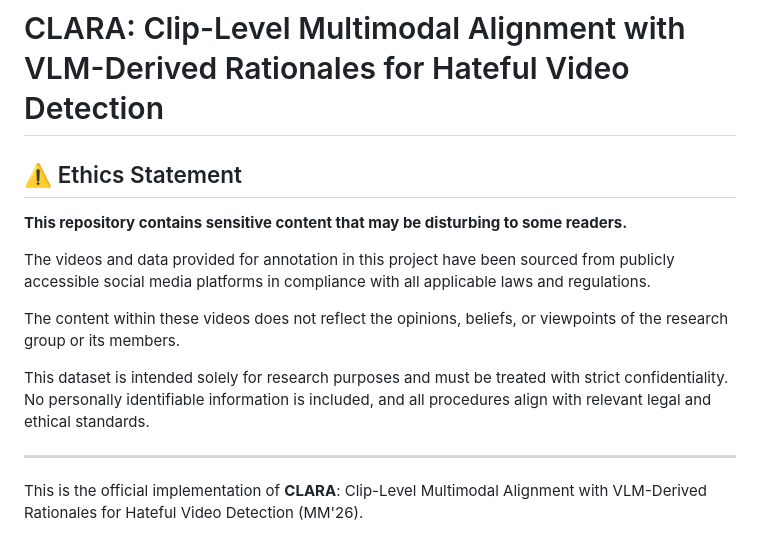
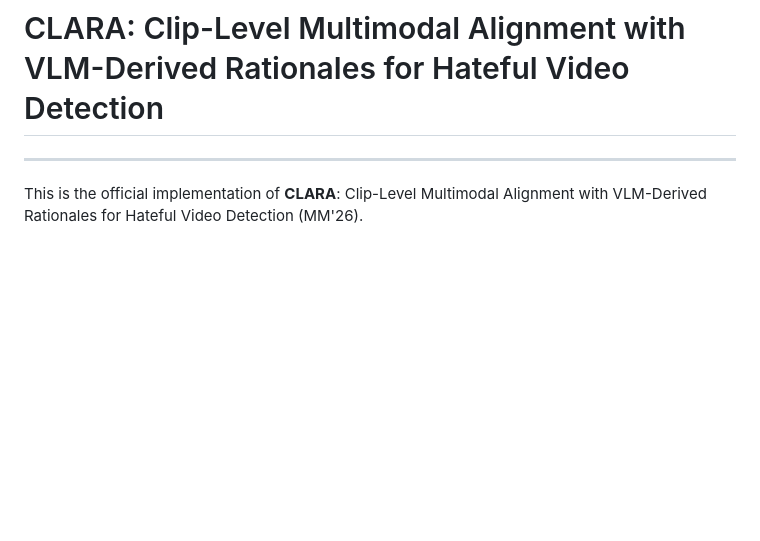
Before and after one commit to yuchenzhang-1/CLARA, a Markdown page: README.md, the part around the change. Drawn GitHub-style; blank space fills up the shorter version.

```diff
--- a/README.md
+++ b/README.md
@@ -1,15 +1,4 @@
 # CLARA: Clip-Level Multimodal Alignment with VLM-Derived Rationales for Hateful Video Detection
-
-## ⚠️ Ethics Statement
-
-**This repository contains sensitive content that may be disturbing to some readers.**
-
-
-The videos and data provided for annotation in this project have been sourced from publicly accessible social media platforms in compliance with all applicable laws and regulations.
-
-The content within these videos does not reflect the opinions, beliefs, or viewpoints of the research group or its members.
-
-This dataset is intended solely for research purposes and must be treated with strict confidentiality. No personally identifiable information is included, and all procedures align with relevant legal and ethical standards.
 
 ---
 
```
